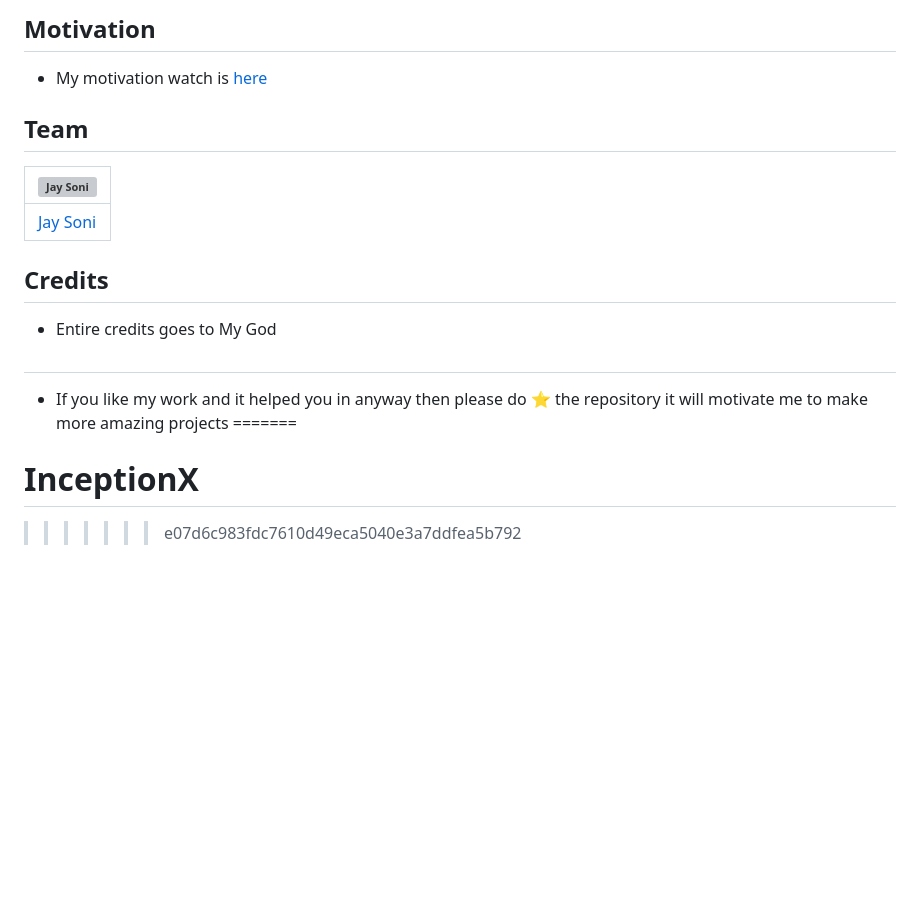
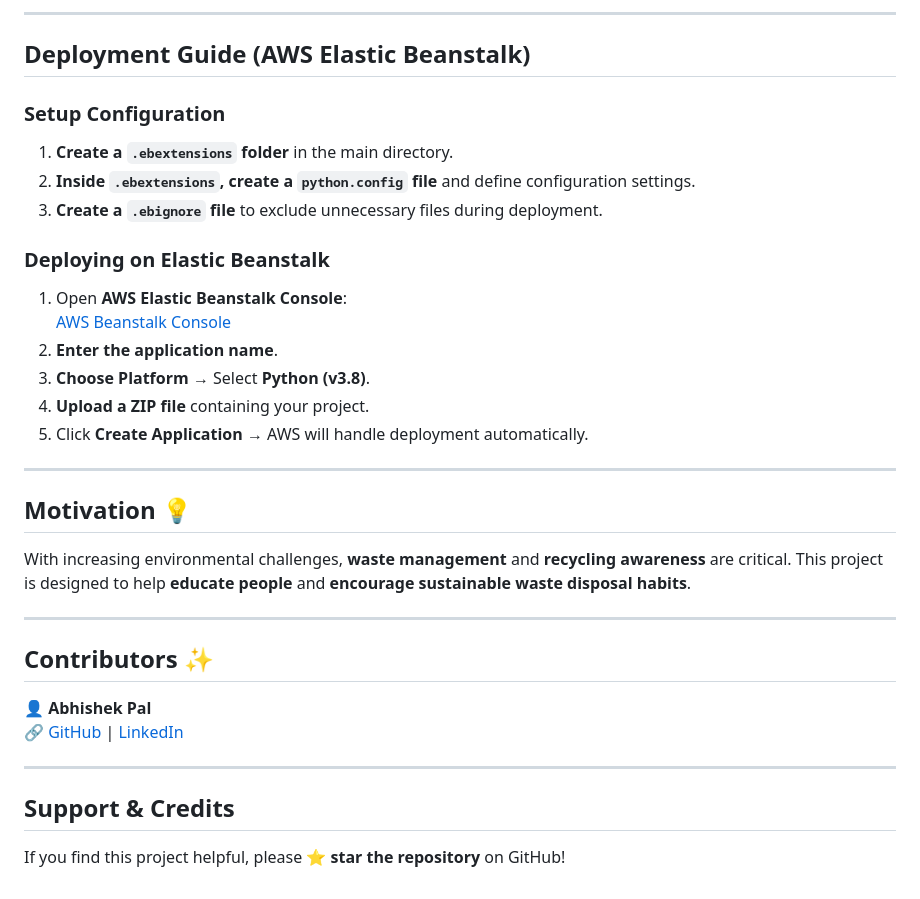
Before and after one commit to Abhi0pal/InceptionX, a Markdown page: README.md, the part around one of its changes. Rendered like a GitHub page; blank space fills up the shorter version; grey boxes are pictures that could not be loaded.

```diff
--- a/README.md
+++ b/README.md
@@ -60,17 +46,32 @@ Link: [http://wasterecycling-env.eba-xcpktyd2.us-east-2.elasticbeanstalk.com/](h
 
-## Motivation
-- My motivation watch is [here](https://www.youtube.com/watch?v=NhF4pXBNfq8)
+---
 
-## Team
-[![Jay Soni](https://avatars3.githubusercontent.com/u/49163967?s=400&u=be22bbe1409ff51991b04026f038c1373174a02a&v=4)](https://in.linkedin.com/in/jaysoftic) |
--|
-[Jay Soni](https://in.linkedin.com/in/jaysoftic) |)
+## **Deployment Guide (AWS Elastic Beanstalk)**
+### **Setup Configuration**
+1. **Create a `.ebextensions` folder** in the main directory.
+2. **Inside `.ebextensions`, create a `python.config` file** and define configuration settings.
+3. **Create a `.ebignore` file** to exclude unnecessary files during deployment.
 
-## Credits
-- Entire credits goes to My God
+### **Deploying on Elastic Beanstalk**
+1. Open **AWS Elastic Beanstalk Console**:
+   [AWS Beanstalk Console](https://console.aws.amazon.com/elasticbeanstalk/home#/gettingStarted?applicationName=getting-started-app)
+2. **Enter the application name**.
+3. **Choose Platform** → Select **Python (v3.8)**.
+4. **Upload a ZIP file** containing your project.
+5. Click **Create Application** → AWS will handle deployment automatically.
 
-##
-- If you like my work and it helped you in anyway then please do ⭐ the repository it will motivate me to make more amazing projects
-=======
-# InceptionX
->>>>>>> e07d6c983fdc7610d49eca5040e3a7ddfea5b792
+---
+
+## **Motivation 💡**
+With increasing environmental challenges, **waste management** and **recycling awareness** are critical. This project is designed to help **educate people** and **encourage sustainable waste disposal habits**.
+
+---
+
+## **Contributors ✨**
+👤 **Abhishek Pal**
+🔗 [GitHub](https://github.com/Abhi0pal) | [LinkedIn](https://www.linkedin.com/in/abhishek-pal/)
+
+---
+
+## **Support & Credits**
+If you find this project helpful, please ⭐ **star the repository** on GitHub!
```
Also changed, not shown: other parts of README.md (+34 -48 lines).
